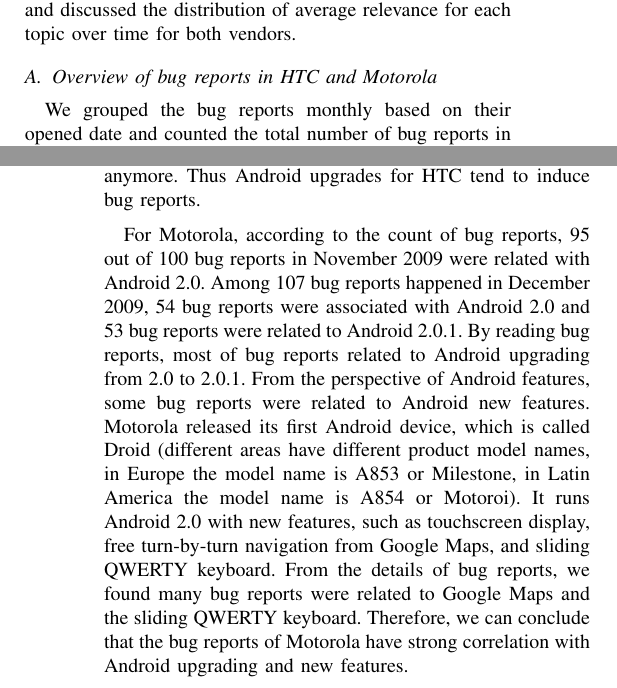
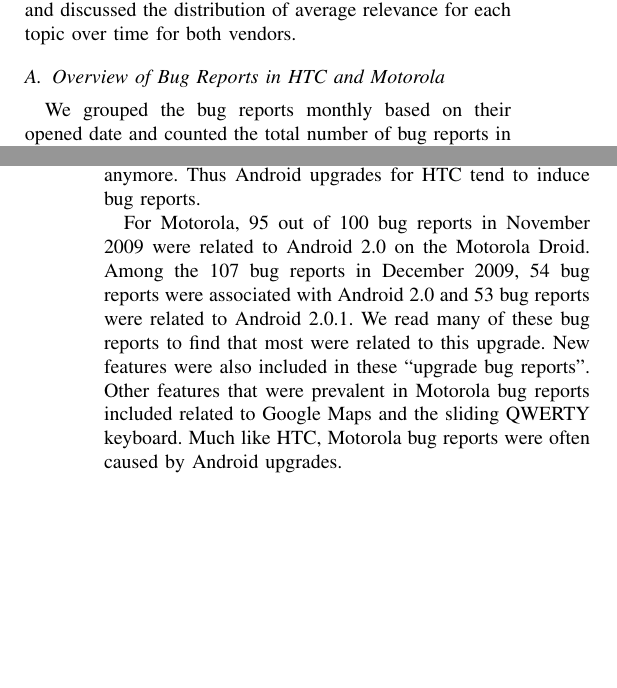
Before and after one commit to danhan/fragment_android, a LaTeX paper (Paper_Latex/bare_conf_CS-beta1.1.tex): two parts of the columns of pages 4 and 5 of 11, joined at a grey line, cut so that both start at the same text, the shorter picture padded with empty space. Compiled offline with pdfLaTeX.

Commit message:
overview of bug reports in htc and motorola

```diff
--- a/Paper_Latex/bare_conf_CS-beta1.1.tex
+++ b/Paper_Latex/bare_conf_CS-beta1.1.tex
@@ -1051,7 +1051,7 @@ vendors.
 \label{bugovertime}
 \end{figure*}
 
-\subsection{Overview of bug reports in HTC and Motorola}
+\subsection{Overview of Bug Reports in HTC and Motorola}
 
 We grouped the bug reports monthly based on their opened date and
 counted the total number of bug reports in each month for two
@@ -1087,16 +1087,23 @@ could not send SMS messages anymore.
 Thus Android upgrades for HTC tend to induce bug reports.
 
 
-% XXX left here
-For Motorola, according to the count of bug reports, 95 out of 100 bug
-reports in November 2009 were related with Android 2.0.
-Among 107 bug reports happened in December 2009, 54 bug reports were
+For Motorola,  95 out of 100 bug
+reports in November 2009 were related to Android 2.0 on the Motorola Droid.
+Among the 107 bug reports in December 2009, 54 bug reports were
 associated with Android 2.0 and 53 bug reports were related to Android
 2.0.1.
-By reading bug reports, most of bug reports related to Android upgrading from 2.0 to 2.0.1. From the perspective of Android features, some bug reports were related to Android new features. Motorola released its first Android device, which is called Droid (different areas have different product model names, in Europe the model name is A853 or Milestone, in Latin America the model name is A854 or Motoroi). It runs Android 2.0 with new features, such as touchscreen display, free turn-by-turn navigation from Google Maps, and sliding QWERTY keyboard. From the details of bug reports, we found many bug reports were related to Google Maps and the sliding QWERTY keyboard. Therefore, we can conclude that the bug reports of Motorola have strong correlation with Android upgrading and new features.
-% xxx [fixed] You didn't compare the hardware platforms. How can you have this conclision?
-
-
+We read many of these bug reports to find that most were related to this upgrade.
+New features were also included in these ``upgrade bug reports''.
+% Motorola released its first Android device, which is called Droid
+% (different areas have different product model names, in Europe the
+% model name is A853 or Milestone, in Latin America the model name is
+% A854 or Motoroi).
+% It runs Android 2.0 with new features, such as touchscreen display,
+% free turn-by-turn navigation from Google Maps, and sliding QWERTY
+% keyboard.
+Other features that were prevalent in Motorola bug reports included
+related to Google Maps and the sliding QWERTY keyboard.
+Much like HTC, Motorola bug reports were often caused by Android upgrades.
 
 
 \subsection{Topics Analysis of HTC and Motorola}
```
